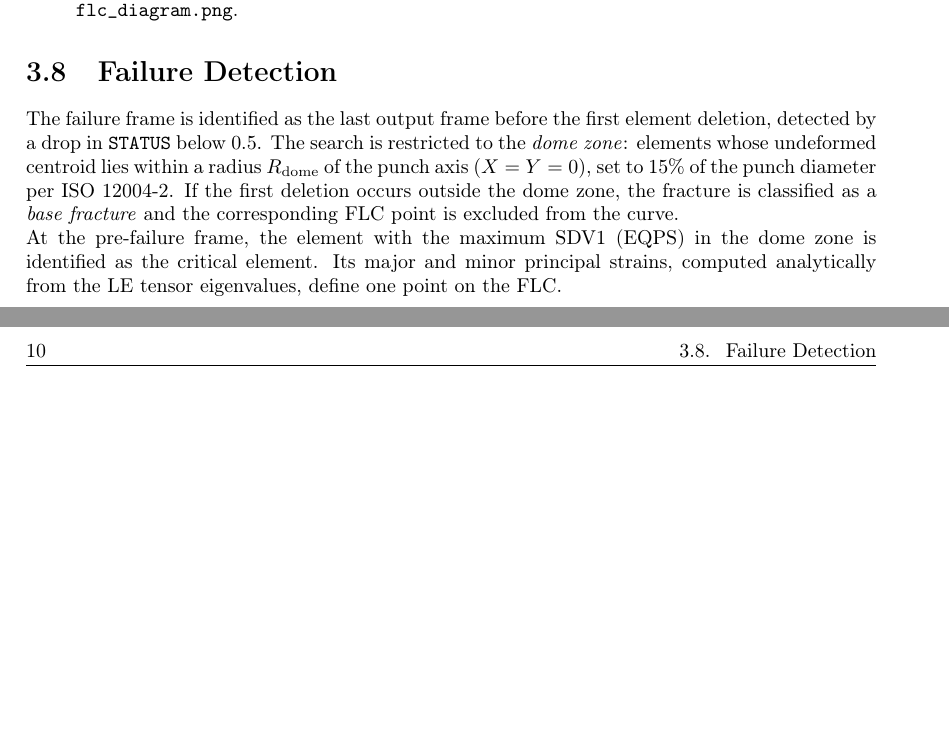
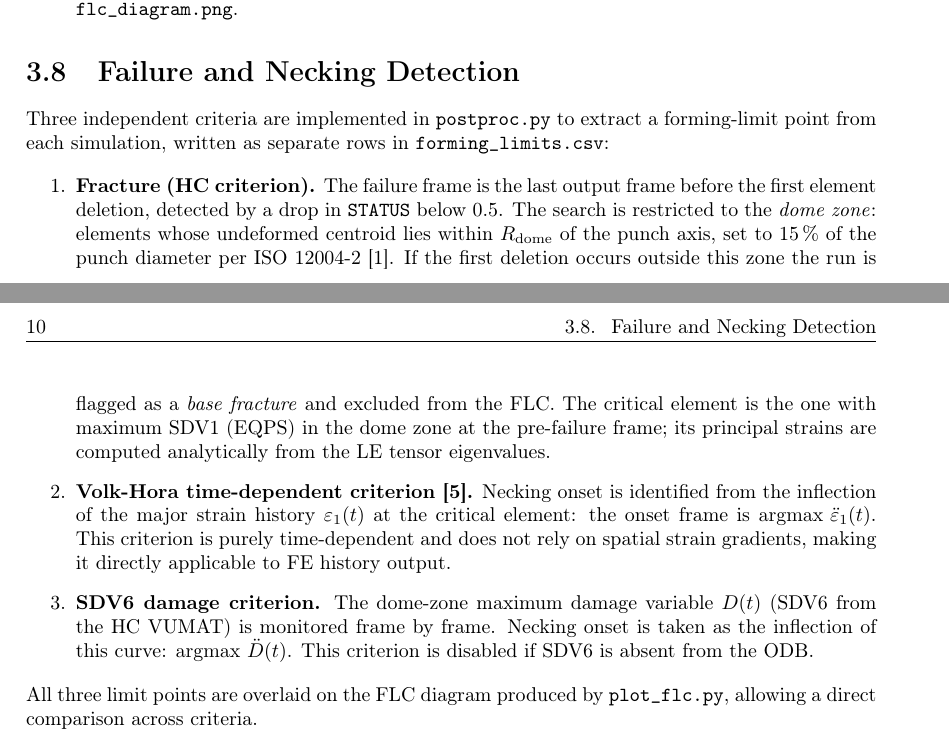
Before and after one commit to andrecruzf/AbaqusProject, a LaTeX thesis (report/Report.tex, which reads report/chapters/numerical_model.tex): two parts of pages 23 and 24 of 39, joined at a grey line, cut so that both start at the same text, the shorter picture padded with empty space. Compiled offline with pdfLaTeX.

Commit message:
Report: document three necking/failure criteria in numerical model chapter
Replace single-paragraph fracture section with numbered list covering
fracture (HC/element deletion), Volk-Hora time-dependent, and SDV6
damage inflection criteria — matching the three rows in forming_limits.csv.

Co-Authored-By: Claude Sonnet 4.6 <noreply@anthropic.com>

```diff
--- a/report/chapters/numerical_model.tex
+++ b/report/chapters/numerical_model.tex
@@ -92,8 +92,16 @@ The entire workflow is automated via a set of Python and shell scripts deployed
   \item \texttt{flc\_plot.py} — Aggregates all \texttt{strain\_path.csv} files across widths and plots the FLC $\to$ \texttt{flc\_diagram.png}.
 \end{enumerate}
 
-\section{Failure Detection}
+\section{Failure and Necking Detection}
 
-The failure frame is identified as the last output frame before the first element deletion, detected by a drop in \texttt{STATUS} below 0.5. The search is restricted to the \textit{dome zone}: elements whose undeformed centroid lies within a radius $R_\mathrm{dome}$ of the punch axis ($X = Y = 0$), set to 15\% of the punch diameter per ISO~12004-2. If the first deletion occurs outside the dome zone, the fracture is classified as a \textit{base fracture} and the corresponding FLC point is excluded from the curve.
+Three independent criteria are implemented in \texttt{postproc.py} to extract a forming-limit point from each simulation, written as separate rows in \texttt{forming\_limits.csv}:
 
-At the pre-failure frame, the element with the maximum SDV1 (EQPS) in the dome zone is identified as the critical element. Its major and minor principal strains, computed analytically from the LE tensor eigenvalues, define one point on the FLC.
+\begin{enumerate}
+  \item \textbf{Fracture (HC criterion).} The failure frame is the last output frame before the first element deletion, detected by a drop in \texttt{STATUS} below 0.5. The search is restricted to the \textit{dome zone}: elements whose undeformed centroid lies within $R_\mathrm{dome}$ of the punch axis, set to 15\,\% of the punch diameter per ISO~12004-2~\cite{ISO120042}. If the first deletion occurs outside this zone the run is flagged as a \textit{base fracture} and excluded from the FLC. The critical element is the one with maximum SDV1 (EQPS) in the dome zone at the pre-failure frame; its principal strains are computed analytically from the LE tensor eigenvalues.
+
+  \item \textbf{Volk-Hora time-dependent criterion~\cite{VolkHora2011}.} Necking onset is identified from the inflection of the major strain history $\varepsilon_1(t)$ at the critical element: the onset frame is $\operatorname{argmax}\,\ddot{\varepsilon}_1(t)$. This criterion is purely time-dependent and does not rely on spatial strain gradients, making it directly applicable to FE history output.
+
+  \item \textbf{SDV6 damage criterion.} The dome-zone maximum damage variable $D(t)$ (SDV6 from the HC VUMAT) is monitored frame by frame. Necking onset is taken as the inflection of this curve: $\operatorname{argmax}\,\ddot{D}(t)$. This criterion is disabled if SDV6 is absent from the ODB.
+\end{enumerate}
+
+All three limit points are overlaid on the FLC diagram produced by \texttt{plot\_flc.py}, allowing a direct comparison across criteria.
```
